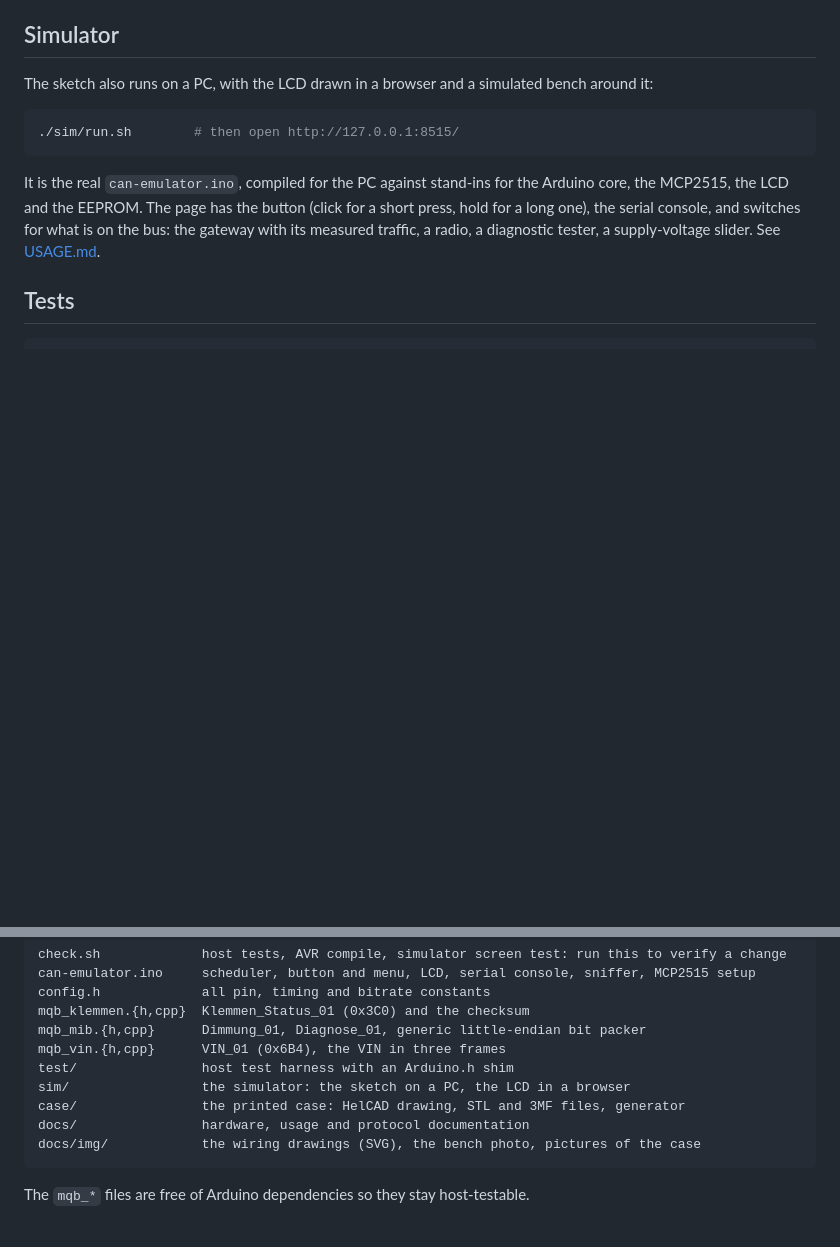
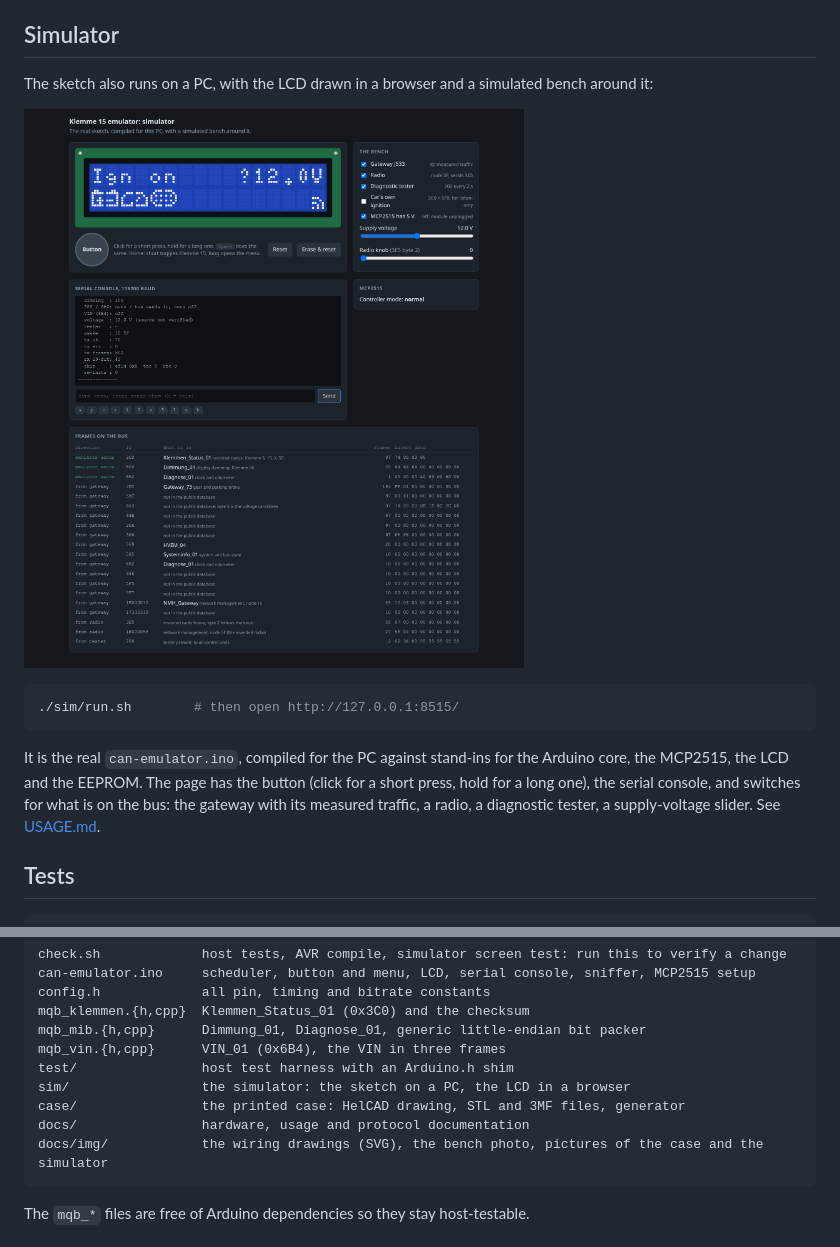
Before and after one commit to jugih-official/can-emulator, a Markdown page: README.md, 2 parts joined by grey strips. Drawn GitHub-style; pictures changed too: docs/img/simulator.png (added); blank space fills up the shorter version.

Commit message:
A screenshot of the simulator in the README and the usage page
Taken from the simulator itself with the gateway, the radio and the tester
switched on and the ignition on.

````diff
--- a/README.md
+++ b/README.md
@@ -200,6 +200,8 @@ what to measure first.
 The sketch also runs on a PC, with the LCD drawn in a browser and a simulated
 bench around it:
 
+![The simulator in a browser: the LCD reading Ign on, the bench's switches, the serial console and every frame on the bus](docs/img/simulator.png)
+
 ```sh
 ./sim/run.sh        # then open http://127.0.0.1:8515/
 ```
@@ -236,7 +238,7 @@ test/                host test harness with an Arduino.h shim
 sim/                 the simulator: the sketch on a PC, the LCD in a browser
 case/                the printed case: HelCAD drawing, STL and 3MF files, generator
 docs/                hardware, usage and protocol documentation
-docs/img/            the wiring drawings (SVG), the bench photo, pictures of the case
+docs/img/            the wiring drawings (SVG), the bench photo, pictures of the case and the simulator
 ```
 
 The `mqb_*` files are free of Arduino dependencies so they stay host-testable.
````
Also changed, not shown: docs/USAGE.md (+2 -0 lines).
